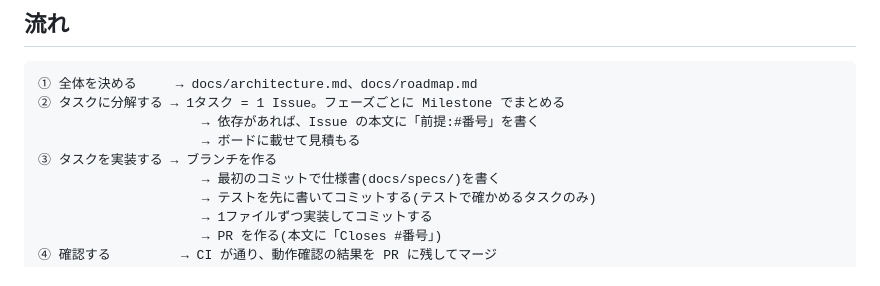
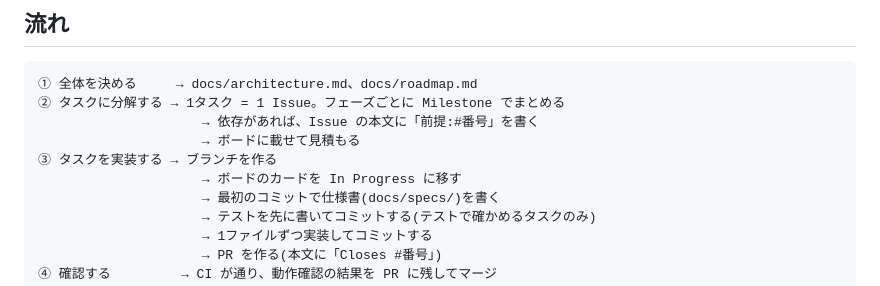
Before and after one commit to tomooshima0828/portfolio-rails-vue-firebase-gcp-library, a Markdown page: docs/development-flow.md, the part around the change. Drawn GitHub-style.

Commit message:
着手したらボードのカードを In Progress に移す手順を足す
Co-Authored-By: Claude Opus 5.5 <noreply@anthropic.com>

```diff
--- a/docs/development-flow.md
+++ b/docs/development-flow.md
@@ -27,6 +27,7 @@
                      → 依存があれば、Issue の本文に「前提:#番号」を書く
                      → ボードに載せて見積もる
 ③ タスクを実装する → ブランチを作る
+                     → ボードのカードを In Progress に移す
                      → 最初のコミットで仕様書(docs/specs/)を書く
                      → テストを先に書いてコミットする(テストで確かめるタスクのみ)
                      → 1ファイルずつ実装してコミットする
```
